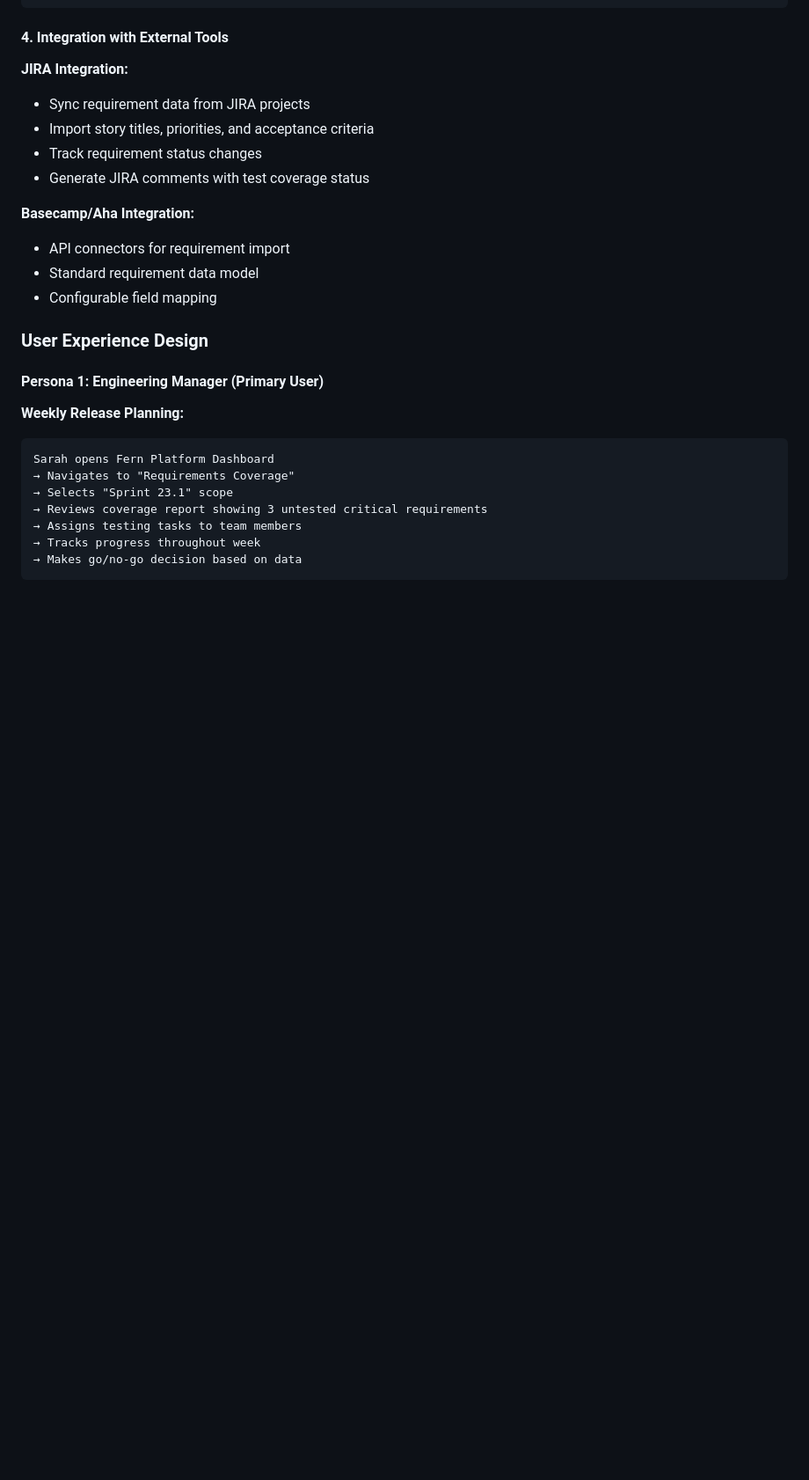
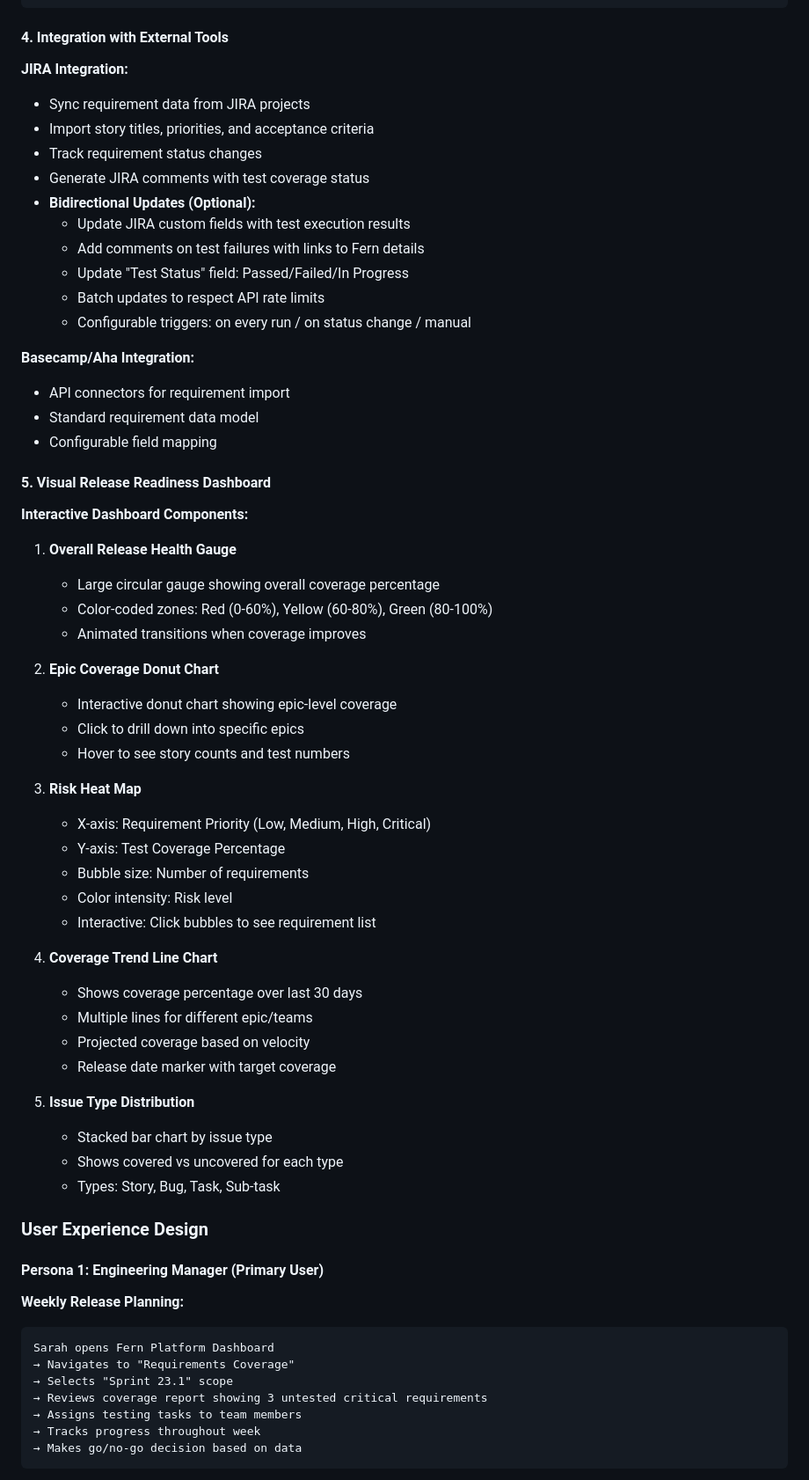
Before and after one commit to tanviranadive/fern-platform, a Markdown page: docs/rfc/rfc-003-requirements-traceability-and-test-coverage-intelligence.md, the part around the change printed below. Shown: that part at 88% size. GitHub-like rendering; blank space fills up the shorter version.

```diff
--- a/docs/rfc/rfc-003-requirements-traceability-and-test-coverage-intelligence.md
+++ b/docs/rfc/rfc-003-requirements-traceability-and-test-coverage-intelligence.md
@@ -254,11 +274,49 @@ Recommendation: Address critical gaps before release
 - Import story titles, priorities, and acceptance criteria
 - Track requirement status changes
 - Generate JIRA comments with test coverage status
+- **Bidirectional Updates (Optional):**
+  - Update JIRA custom fields with test execution results
+  - Add comments on test failures with links to Fern details
+  - Update "Test Status" field: Passed/Failed/In Progress
+  - Batch updates to respect API rate limits
+  - Configurable triggers: on every run / on status change / manual
 
 **Basecamp/Aha Integration:**
 - API connectors for requirement import
 - Standard requirement data model
 - Configurable field mapping
+
+#### 5. Visual Release Readiness Dashboard
+
+**Interactive Dashboard Components:**
+
+1. **Overall Release Health Gauge**
+   - Large circular gauge showing overall coverage percentage
+   - Color-coded zones: Red (0-60%), Yellow (60-80%), Green (80-100%)
+   - Animated transitions when coverage improves
+
+2. **Epic Coverage Donut Chart**
+   - Interactive donut chart showing epic-level coverage
+   - Click to drill down into specific epics
+   - Hover to see story counts and test numbers
+
+3. **Risk Heat Map**
+   - X-axis: Requirement Priority (Low, Medium, High, Critical)
+   - Y-axis: Test Coverage Percentage
+   - Bubble size: Number of requirements
+   - Color intensity: Risk level
+   - Interactive: Click bubbles to see requirement list
+
+4. **Coverage Trend Line Chart**
+   - Shows coverage percentage over last 30 days
+   - Multiple lines for different epic/teams
+   - Projected coverage based on velocity
+   - Release date marker with target coverage
+
+5. **Issue Type Distribution**
+   - Stacked bar chart by issue type
+   - Shows covered vs uncovered for each type
+   - Types: Story, Bug, Task, Sub-task
 
 ### User Experience Design
 
```
Also changed, not shown: other parts of docs/rfc/rfc-003-requirements-traceability-and-test-coverage-intelligence.md (+20 -0 lines), docs/analysis/jira-integration-gap-analysis.md (added, +219 -0 lines), docs/use-cases/10-pm-connectors-management.md (+14 -1 lines).
